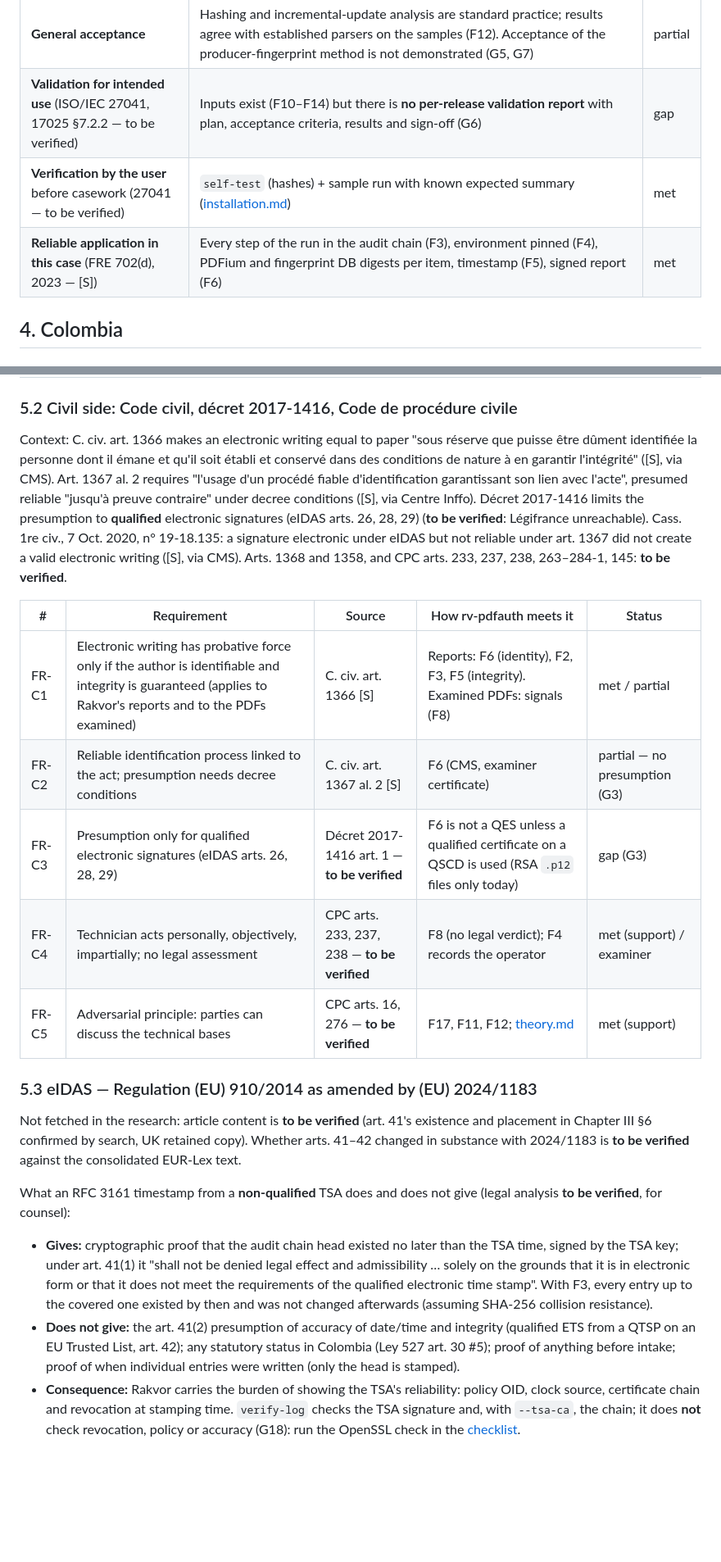
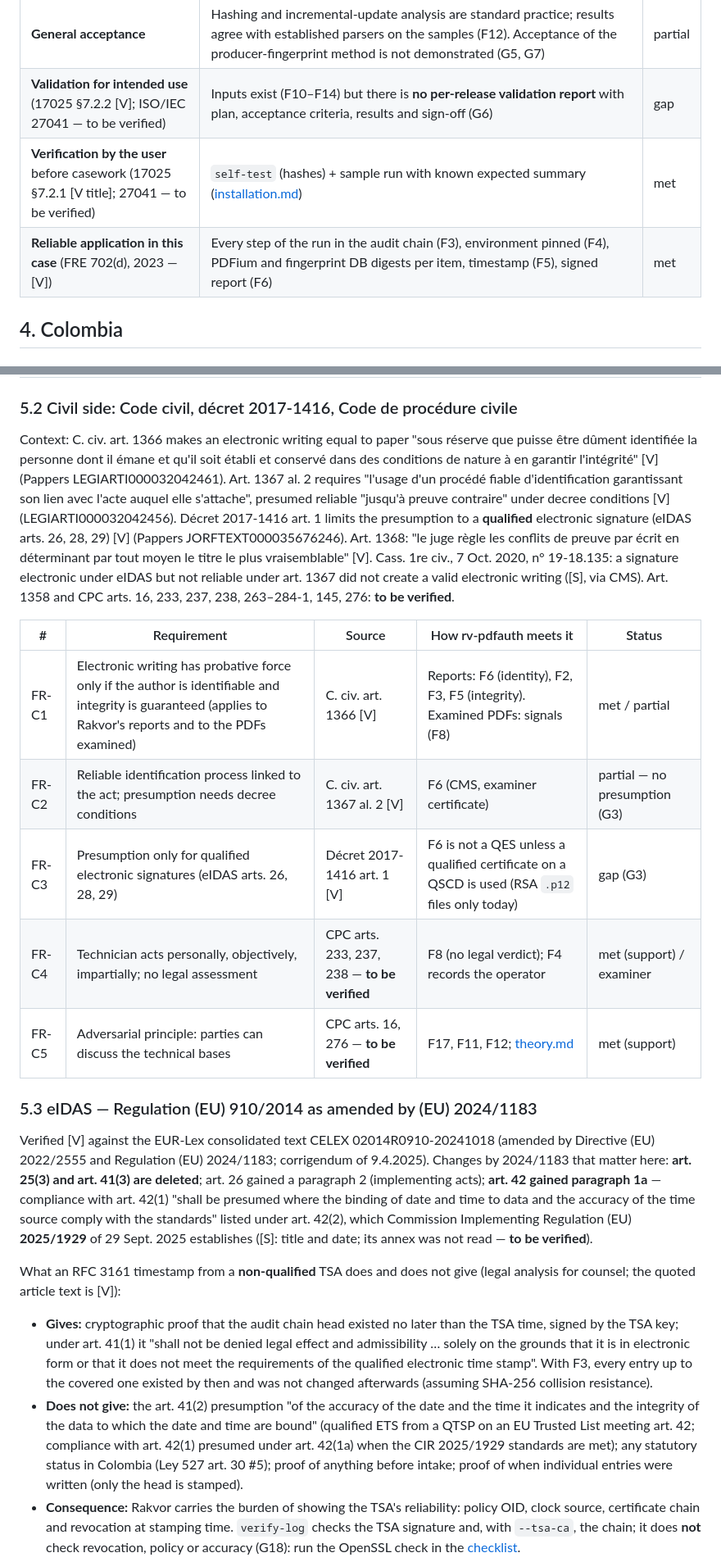
Before and after one commit to Panacota96/rv-pdfauth, a Markdown page: docs/admissibility.md, 2 parts joined by grey strips. Shown at 82% size. Rendered like a GitHub page; blank space fills up the shorter version.

```diff
--- a/docs/admissibility.md
+++ b/docs/admissibility.md
@@ -129,9 +135,9 @@ experts use.
 | **Peer review / independent oracles** | Source auditable (F17); oracles pikepdf/qpdf and pyHanko (F12, CI); independent chain verifier in Python (CI); nightly fuzzing (F13); OpenSSL for timestamps. No publication or external review (G7) | partial |
 | **Standards controlling the operation** | ISO 32000-1 file model for revisions; RFC 3161, RFC 5652, FIPS 180-4/202 for cryptography; release verification ([installation.md](installation.md)); examiner checklist (below). No enforced hash policy (G11); no formal SOP signed by the firm | partial |
 | **General acceptance** | Hashing and incremental-update analysis are standard practice; results agree with established parsers on the samples (F12). Acceptance of the producer-fingerprint method is not demonstrated (G5, G7) | partial |
-| **Validation for intended use** (ISO/IEC 27041, 17025 §7.2.2 — to be verified) | Inputs exist (F10–F14) but there is **no per-release validation report** with plan, acceptance criteria, results and sign-off (G6) | gap |
-| **Verification by the user** before casework (27041 — to be verified) | `self-test` (hashes) + sample run with known expected summary ([installation.md](installation.md#7-first-run-self-test-and-sample)) | met |
-| **Reliable application in this case** (FRE 702(d), 2023 — [S]) | Every step of the run in the audit chain (F3), environment pinned (F4), PDFium and fingerprint DB digests per item, timestamp (F5), signed report (F6) | met |
+| **Validation for intended use** (17025 §7.2.2 [V]; ISO/IEC 27041 — to be verified) | Inputs exist (F10–F14) but there is **no per-release validation report** with plan, acceptance criteria, results and sign-off (G6) | gap |
+| **Verification by the user** before casework (17025 §7.2.1 [V title]; 27041 — to be verified) | `self-test` (hashes) + sample run with known expected summary ([installation.md](installation.md#7-first-run-self-test-and-sample)) | met |
+| **Reliable application in this case** (FRE 702(d), 2023 — [V]) | Every step of the run in the audit chain (F3), environment pinned (F4), PDFium and fingerprint DB digests per item, timestamp (F5), signed report (F6) | met |
 
 ## 4. Colombia
 
@@ -301,37 +307,44 @@ verified (to be verified; G14).
 
 Context: C. civ. art. 1366 makes an electronic writing equal to paper "sous réserve que puisse être dûment
 identifiée la personne dont il émane et qu'il soit établi et conservé dans des conditions de nature à en garantir
-l'intégrité" ([S], via CMS). Art. 1367 al. 2 requires "l'usage d'un procédé fiable d'identification garantissant
-son lien avec l'acte", presumed reliable "jusqu'à preuve contraire" under decree conditions ([S], via Centre
-Inffo). Décret 2017-1416 limits the presumption to **qualified** electronic signatures (eIDAS arts. 26, 28, 29)
-(**to be verified**: Légifrance unreachable). Cass. 1re civ., 7 Oct. 2020, n° 19-18.135: a signature electronic
-under eIDAS but not reliable under art. 1367 did not create a valid electronic writing ([S], via CMS). Arts. 1368
-and 1358, and CPC arts. 233, 237, 238, 263–284-1, 145: **to be verified**.
+l'intégrité" [V] (Pappers LEGIARTI000032042461). Art. 1367 al. 2 requires "l'usage d'un procédé fiable
+d'identification garantissant son lien avec l'acte auquel elle s'attache", presumed reliable "jusqu'à preuve
+contraire" under decree conditions [V] (LEGIARTI000032042456). Décret 2017-1416 art. 1 limits the presumption to a
+**qualified** electronic signature (eIDAS arts. 26, 28, 29) [V] (Pappers JORFTEXT000035676246). Art. 1368: "le juge
+règle les conflits de preuve par écrit en déterminant par tout moyen le titre le plus vraisemblable" [V].
+Cass. 1re civ., 7 Oct. 2020, n° 19-18.135: a signature electronic under eIDAS but not reliable under art. 1367
+did not create a valid electronic writing ([S], via CMS). Art. 1358 and CPC arts. 16, 233, 237, 238, 263–284-1,
+145, 276: **to be verified**.
 
 | # | Requirement | Source | How rv-pdfauth meets it | Status |
 | --- | --- | --- | --- | --- |
-| FR-C1 | Electronic writing has probative force only if the author is identifiable and integrity is guaranteed (applies to Rakvor's reports and to the PDFs examined) | C. civ. art. 1366 [S] | Reports: F6 (identity), F2, F3, F5 (integrity). Examined PDFs: signals (F8) | met / partial |
-| FR-C2 | Reliable identification process linked to the act; presumption needs decree conditions | C. civ. art. 1367 al. 2 [S] | F6 (CMS, examiner certificate) | partial — no presumption (G3) |
-| FR-C3 | Presumption only for qualified electronic signatures (eIDAS arts. 26, 28, 29) | Décret 2017-1416 art. 1 — **to be verified** | F6 is not a QES unless a qualified certificate on a QSCD is used (RSA `.p12` files only today) | gap (G3) |
+| FR-C1 | Electronic writing has probative force only if the author is identifiable and integrity is guaranteed (applies to Rakvor's reports and to the PDFs examined) | C. civ. art. 1366 [V] | Reports: F6 (identity), F2, F3, F5 (integrity). Examined PDFs: signals (F8) | met / partial |
+| FR-C2 | Reliable identification process linked to the act; presumption needs decree conditions | C. civ. art. 1367 al. 2 [V] | F6 (CMS, examiner certificate) | partial — no presumption (G3) |
+| FR-C3 | Presumption only for qualified electronic signatures (eIDAS arts. 26, 28, 29) | Décret 2017-1416 art. 1 [V] | F6 is not a QES unless a qualified certificate on a QSCD is used (RSA `.p12` files only today) | gap (G3) |
 | FR-C4 | Technician acts personally, objectively, impartially; no legal assessment | CPC arts. 233, 237, 238 — **to be verified** | F8 (no legal verdict); F4 records the operator | met (support) / examiner |
 | FR-C5 | Adversarial principle: parties can discuss the technical bases | CPC arts. 16, 276 — **to be verified** | F17, F11, F12; [theory.md](theory.md) | met (support) |
 
 ### 5.3 eIDAS — Regulation (EU) 910/2014 as amended by (EU) 2024/1183
 
-Not fetched in the research: article content is **to be verified** (art. 41's existence and placement in
-Chapter III §6 confirmed by search, UK retained copy). Whether arts. 41–42 changed in substance with 2024/1183 is
-**to be verified** against the consolidated EUR-Lex text.
+Verified [V] against the EUR-Lex consolidated text CELEX 02014R0910-20241018 (amended by Directive (EU)
+2022/2555 and Regulation (EU) 2024/1183; corrigendum of 9.4.2025). Changes by 2024/1183 that matter here:
+**art. 25(3) and art. 41(3) are deleted**; art. 26 gained a paragraph 2 (implementing acts); **art. 42 gained
+paragraph 1a** — compliance with art. 42(1) "shall be presumed where the binding of date and time to data and the
+accuracy of the time source comply with the standards" listed under art. 42(2), which Commission Implementing
+Regulation (EU) **2025/1929** of 29 Sept. 2025 establishes ([S]: title and date; its annex was not read — **to be
+verified**).
 
-What an RFC 3161 timestamp from a **non-qualified** TSA does and does not give (legal analysis **to be verified**,
-for counsel):
+What an RFC 3161 timestamp from a **non-qualified** TSA does and does not give (legal analysis for counsel; the
+quoted article text is [V]):
 
 - **Gives:** cryptographic proof that the audit chain head existed no later than the TSA time, signed by the TSA
   key; under art. 41(1) it "shall not be denied legal effect and admissibility … solely on the grounds that it is
   in electronic form or that it does not meet the requirements of the qualified electronic time stamp". With F3,
   every entry up to the covered one existed by then and was not changed afterwards (assuming SHA-256 collision
   resistance).
-- **Does not give:** the art. 41(2) presumption of accuracy of date/time and integrity (qualified ETS from a QTSP
-  on an EU Trusted List, art. 42); any statutory status in Colombia (Ley 527 art. 30 #5); proof of anything
+- **Does not give:** the art. 41(2) presumption "of the accuracy of the date and the time it indicates and the
+  integrity of the data to which the date and time are bound" (qualified ETS from a QTSP on an EU Trusted List
+  meeting art. 42; compliance with art. 42(1) presumed under art. 42(1a) when the CIR 2025/1929 standards are met); any statutory status in Colombia (Ley 527 art. 30 #5); proof of anything
   before intake; proof of when individual entries were written (only the head is stamped).
 - **Consequence:** Rakvor carries the burden of showing the TSA's reliability: policy OID, clock source,
   certificate chain and revocation at stamping time. `verify-log` checks the TSA signature and, with `--tsa-ca`,
```
Also changed, not shown: other parts of docs/admissibility.md (+102 -84 lines).
